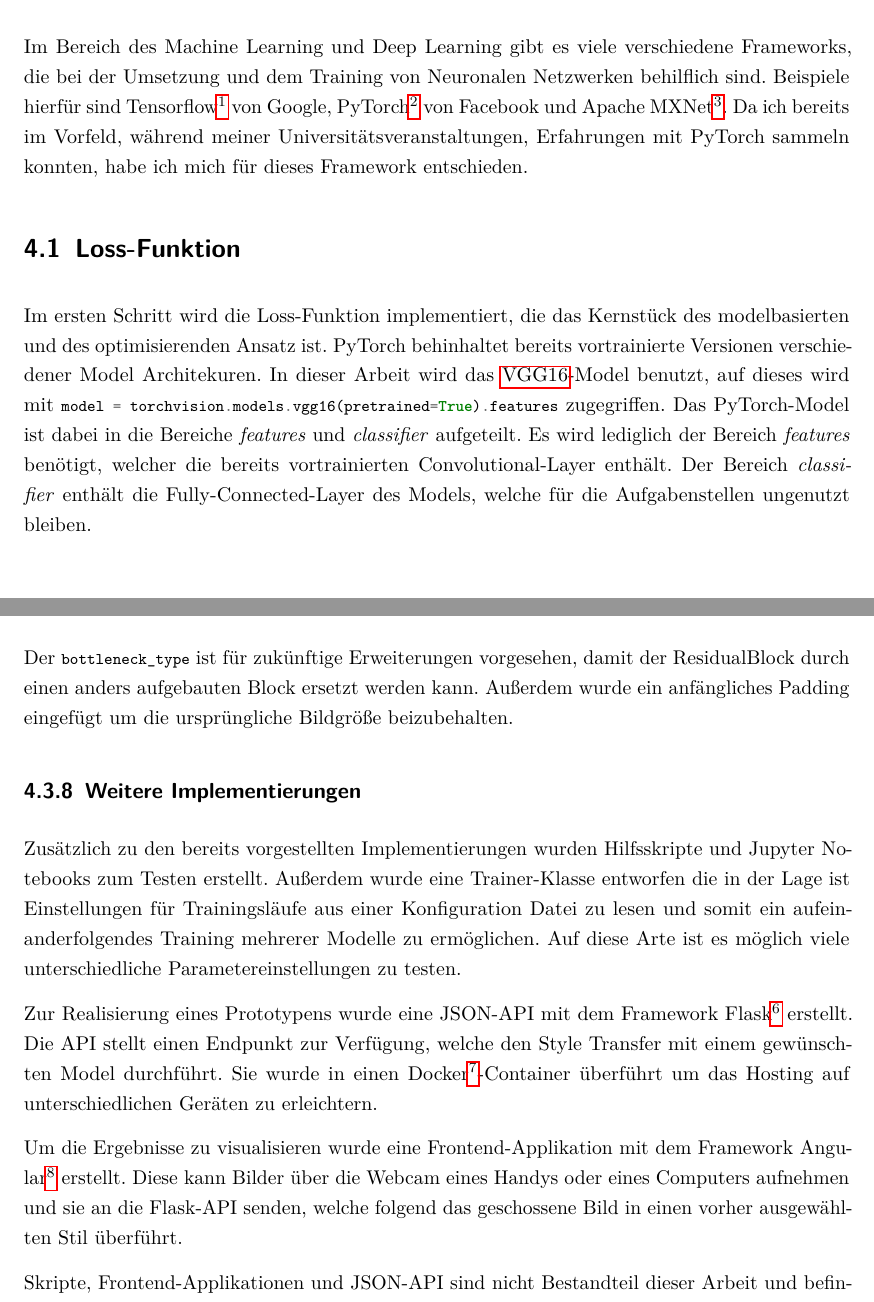
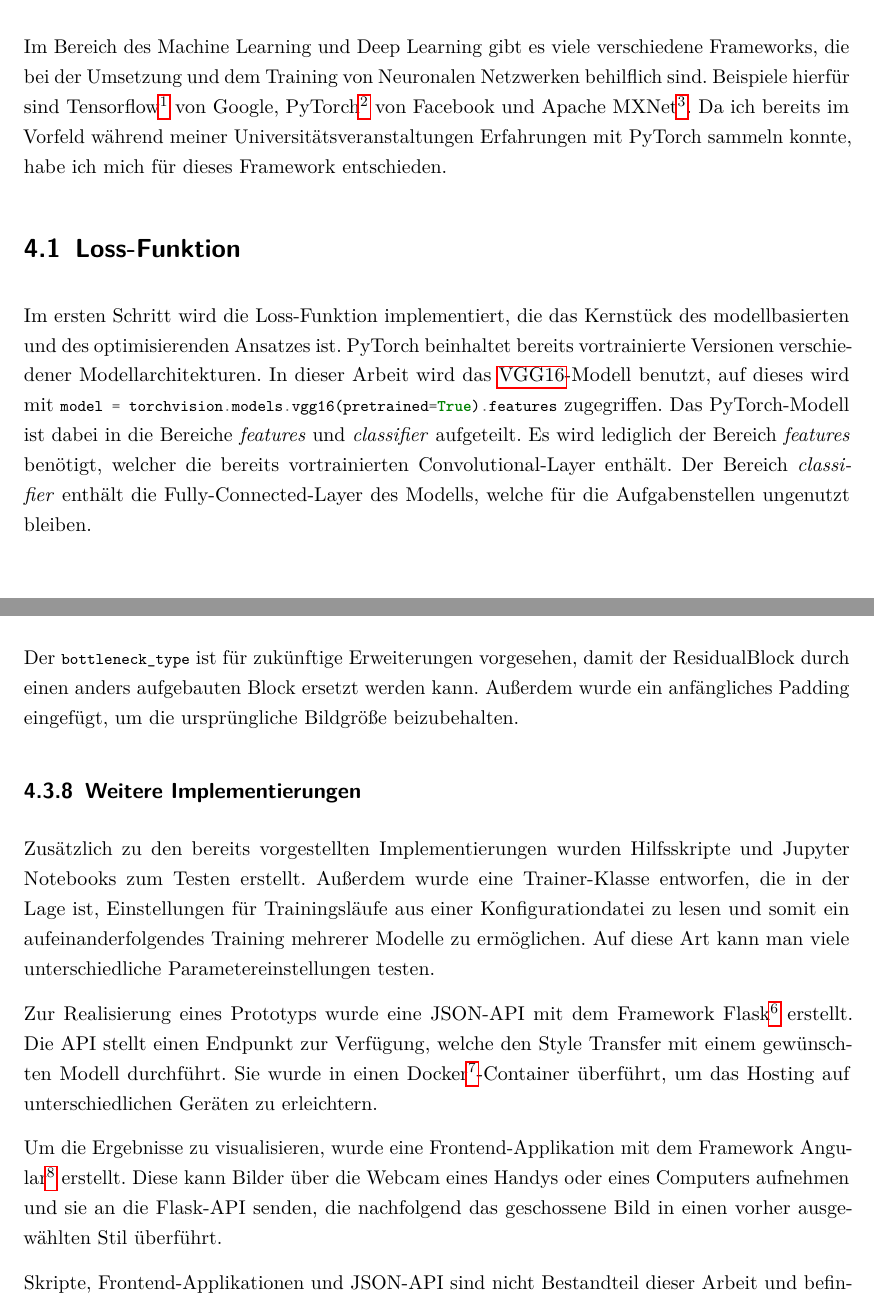
Before and after one commit to christophstach/style-transfer-bachelor-thesis, a LaTeX book (main.tex, which reads chapters/05_Implementierung.tex): two parts of pages 30 and 37 of 67, joined at a grey line, cut so that both start at the same text. Compiled offline with pdfLaTeX.

Commit message:
finisehd implementation

```diff
--- a/chapters/05_Implementierung.tex
+++ b/chapters/05_Implementierung.tex
@@ -1,13 +1,12 @@
 \chapter{Implementierung}
 \label{cha:implementation}
 
-Im Bereich des Machine Learning und Deep Learning gibt es viele verschiedene Frameworks, die bei der Umsetzung und dem Training von Neuronalen Netzwerken behilflich sind. Beispiele hierfür sind Tensorflow\footnote{\url{https://www.tensorflow.org/}} von Google, PyTorch\footnote{\url{https://pytorch.org/}} von Facebook und Apache MXNet\footnote{\url{https://mxnet.apache.org/}}. Da ich bereits im Vorfeld, während meiner Universitätsveranstaltungen, Erfahrungen mit PyTorch sammeln konnten, habe ich mich für dieses Framework entschieden.
+Im Bereich des Machine Learning und Deep Learning gibt es viele verschiedene Frameworks, die bei der Umsetzung und dem Training von Neuronalen Netzwerken behilflich sind. Beispiele hierfür sind Tensorflow\footnote{\url{https://www.tensorflow.org/}} von Google, PyTorch\footnote{\url{https://pytorch.org/}} von Facebook und Apache MXNet\footnote{\url{https://mxnet.apache.org/}}. Da ich bereits im Vorfeld während meiner Universitätsveranstaltungen Erfahrungen mit PyTorch sammeln konnte, habe ich mich für dieses Framework entschieden.
 
 \section{Loss-Funktion}
 
-Im ersten Schritt wird die Loss-Funktion implementiert, die das Kernstück des modelbasierten und des optimisierenden Ansatz ist.
-PyTorch behinhaltet bereits vortrainierte Versionen verschiedener Model Architekuren. In dieser Arbeit wird das \gls{vgg16}-Model benutzt, auf dieses
-wird mit \mintinline{python}{model = torchvision.models.vgg16(pretrained=True).features} zugegriffen. Das PyTorch-Model ist dabei in die Bereiche \textit{features} und \textit{classifier} aufgeteilt. Es wird lediglich der Bereich \textit{features} benötigt, welcher die bereits vortrainierten Convolutional-Layer enthält. Der Bereich \textit{classifier} enthält die Fully-Connected-Layer des Models, welche für die Aufgabenstellen ungenutzt bleiben.
+Im ersten Schritt wird die Loss-Funktion implementiert, die das Kernstück des modellbasierten und des optimisierenden Ansatzes ist.
+PyTorch beinhaltet bereits vortrainierte Versionen verschiedener Modellarchitekturen. In dieser Arbeit wird das \gls{vgg16}-Modell benutzt, auf dieses wird mit \mintinline{python}{model = torchvision.models.vgg16(pretrained=True).features} zugegriffen. Das PyTorch-Modell ist dabei in die Bereiche \textit{features} und \textit{classifier} aufgeteilt. Es wird lediglich der Bereich \textit{features} benötigt, welcher die bereits vortrainierten Convolutional-Layer enthält. Der Bereich \textit{classifier} enthält die Fully-Connected-Layer des Modells, welche für die Aufgabenstellen ungenutzt bleiben.
 
 \pagebreak
 
@@ -228,16 +221,15 @@ Der UpSampleBlock schaltet lediglich dem ConvBlock ein Upsampling-Verfahren vor,
 
 \subsection{TransformerNet}
 
-Neben den Layer-Blöcken wurde noch die eigentliche Netzwerkarchitektur implementiert. Die Implementierung nimmt die in \ref{sec:network_architecture} beschriebenen Parameter im Konstruktor entgegen um eine entsprechende Netzwerkarchitektur zu generieren. Neben den bereits beschriebenen Einstellungen gibt \mintinline{python}{bottleneck_size} die Anzahl der hintereinander geschalteten ResidualBlocks an. Der \mintinline{python}{bottleneck_type} ist für zukünftige Erweiterungen vorgesehen, damit der ResidualBlock durch einen anders aufgebauten Block ersetzt werden kann. Außerdem wurde ein anfängliches Padding eingefügt um die ursprüngliche Bildgröße beizubehalten.
+Neben den Layer-Blöcken wurde noch die eigentliche Netzwerkarchitektur implementiert. Die Implementierung nimmt die in \ref{sec:network_architecture} beschriebenen Parameter im Konstruktor entgegen um eine entsprechende Netzwerkarchitektur zu generieren. Neben den bereits beschriebenen Einstellungen gibt \mintinline{python}{bottleneck_size} die Anzahl der hintereinander geschalteten ResidualBlocks an. Der \mintinline{python}{bottleneck_type} ist für zukünftige Erweiterungen vorgesehen, damit der ResidualBlock durch einen anders aufgebauten Block ersetzt werden kann. Außerdem wurde ein anfängliches Padding eingefügt, um die ursprüngliche Bildgröße beizubehalten.
 
 \subsection{Weitere Implementierungen}
 
-Zusätzlich zu den bereits vorgestellten Implementierungen wurden Hilfsskripte und Jupyter Notebooks zum Testen erstellt.
-Außerdem wurde eine Trainer-Klasse entworfen die in der Lage ist Einstellungen für Trainingsläufe aus einer Konfiguration Datei zu lesen und somit
-ein aufeinanderfolgendes Training mehrerer Modelle zu ermöglichen. Auf diese Arte ist es möglich viele unterschiedliche Parametereinstellungen zu testen.
+Zusätzlich zu den bereits vorgestellten Implementierungen wurden Hilfsskripte und Jupyter Notebooks zum Testen erstellt. Außerdem wurde eine Trainer-Klasse entworfen, die in der Lage ist, Einstellungen für Trainingsläufe aus einer Konfigurationdatei zu lesen und somit
+ein aufeinanderfolgendes Training mehrerer Modelle zu ermöglichen. Auf diese Art kann man viele unterschiedliche Parametereinstellungen testen.
 
-Zur Realisierung eines Prototypens wurde eine JSON-API mit dem Framework Flask\footnote{Flask: \url{http://flask.pocoo.org/}} erstellt. Die API stellt einen Endpunkt zur Verfügung, welche den Style Transfer mit einem gewünschten Model durchführt. Sie wurde in einen Docker\footnote{Docker: \url{https://www.docker.com/}}-Container überführt um das Hosting auf unterschiedlichen Geräten zu erleichtern.
+Zur Realisierung eines Prototyps wurde eine JSON-API mit dem Framework Flask\footnote{Flask: \url{http://flask.pocoo.org/}} erstellt. Die API stellt einen Endpunkt zur Verfügung, welche den Style Transfer mit einem gewünschten Modell durchführt. Sie wurde in einen Docker\footnote{Docker: \url{https://www.docker.com/}}-Container überführt, um das Hosting auf unterschiedlichen Geräten zu erleichtern.
 
-Um die Ergebnisse zu visualisieren wurde eine Frontend-Applikation mit dem Framework Angular\footnote{Angular: \url{https://angular.io/}} erstellt. Diese kann Bilder über die Webcam eines Handys oder eines Computers aufnehmen und sie an die Flask-API senden, welche folgend das geschossene Bild in einen vorher ausgewählten Stil überführt.
+Um die Ergebnisse zu visualisieren, wurde eine Frontend-Applikation mit dem Framework Angular\footnote{Angular: \url{https://angular.io/}} erstellt. Diese kann Bilder über die Webcam eines Handys oder eines Computers aufnehmen und sie an die Flask-API senden, die nachfolgend das geschossene Bild in einen vorher ausgewählten Stil überführt.
 
 Skripte, Frontend-Applikationen und JSON-API sind nicht Bestandteil dieser Arbeit und befinden sich in einem protypischen Zustand. Der komplette Code zu diesem Projekt ist unter \url{https://github.com/christophstach/style-transfer-project} öffentlich einsehbar. Der Code des Frontends unter \url{https://github.com/christophstach/style-transfer-frontend}. Ein gehosteter Prototyp zum Testen des Style Transfers ist unter \url{https://stylized.christophstach.me/} verfügbar.
```
Also changed, not shown: chapters/05_Implementierung.tex (28 more changed lines).
